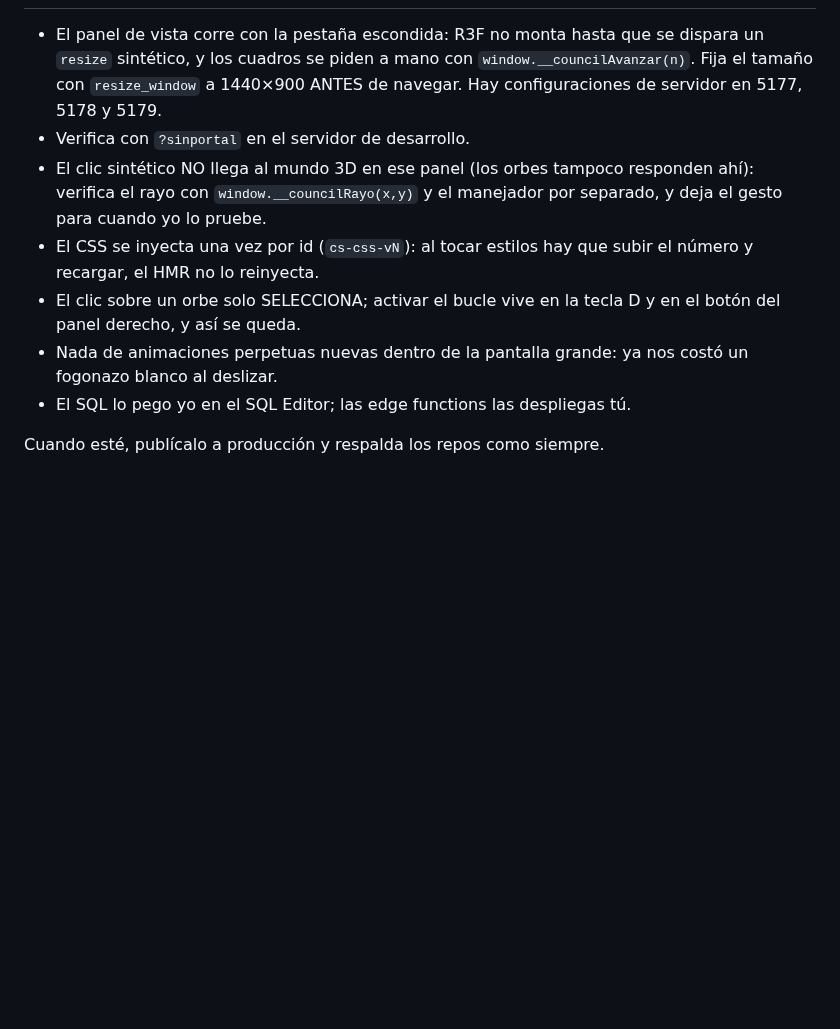
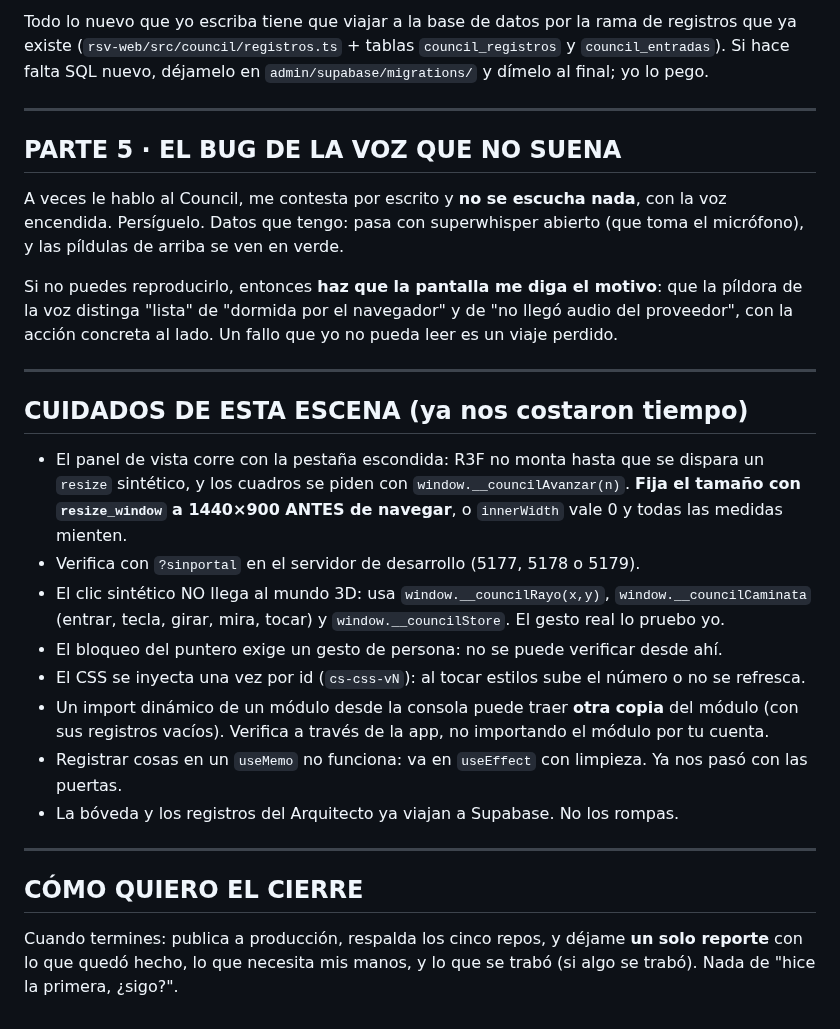
Before and after one commit to ZakHaarSolar/rsv-admin, a Markdown page: PROMPT_PROXIMA_SALA_COUNCIL.md, the part around one of its changes. GitHub-like rendering; blank space fills up the shorter version.

```diff
--- a/PROMPT_PROXIMA_SALA_COUNCIL.md
+++ b/PROMPT_PROXIMA_SALA_COUNCIL.md
@@ -112,18 +141,48 @@ y de bloqueo de puntero en vez de inventar otro.
+Todo lo nuevo que yo escriba tiene que viajar a la base de datos por la rama de
+registros que ya existe (`rsv-web/src/council/registros.ts` + tablas
+`council_registros` y `council_entradas`). Si hace falta SQL nuevo, déjamelo en
+`admin/supabase/migrations/` y dímelo al final; yo lo pego.
+
+---
+
+## PARTE 5 · EL BUG DE LA VOZ QUE NO SUENA
+
+A veces le hablo al Council, me contesta por escrito y **no se escucha nada**,
+con la voz encendida. Persíguelo. Datos que tengo: pasa con superwhisper
+abierto (que toma el micrófono), y las píldulas de arriba se ven en verde.
+
+Si no puedes reproducirlo, entonces **haz que la pantalla me diga el motivo**:
+que la píldora de la voz distinga "lista" de "dormida por el navegador" y de
+"no llegó audio del proveedor", con la acción concreta al lado. Un fallo que yo
+no pueda leer es un viaje perdido.
+
+---
+
+## CUIDADOS DE ESTA ESCENA (ya nos costaron tiempo)
 
 - El panel de vista corre con la pestaña escondida: R3F no monta hasta que se
-  dispara un `resize` sintético, y los cuadros se piden a mano con
-  `window.__councilAvanzar(n)`. Fija el tamaño con `resize_window` a 1440×900
-  ANTES de navegar. Hay configuraciones de servidor en 5177, 5178 y 5179.
-- Verifica con `?sinportal` en el servidor de desarrollo.
-- El clic sintético NO llega al mundo 3D en ese panel (los orbes tampoco
-  responden ahí): verifica el rayo con `window.__councilRayo(x,y)` y el
-  manejador por separado, y deja el gesto para cuando yo lo pruebe.
-- El CSS se inyecta una vez por id (`cs-css-vN`): al tocar estilos hay que
-  subir el número y recargar, el HMR no lo reinyecta.
-- El clic sobre un orbe solo SELECCIONA; activar el bucle vive en la tecla D y
-  en el botón del panel derecho, y así se queda.
-- Nada de animaciones perpetuas nuevas dentro de la pantalla grande: ya nos
-  costó un fogonazo blanco al deslizar.
-- El SQL lo pego yo en el SQL Editor; las edge functions las despliegas tú.
+  dispara un `resize` sintético, y los cuadros se piden con
+  `window.__councilAvanzar(n)`. **Fija el tamaño con `resize_window` a 1440×900
+  ANTES de navegar**, o `innerWidth` vale 0 y todas las medidas mienten.
+- Verifica con `?sinportal` en el servidor de desarrollo (5177, 5178 o 5179).
+- El clic sintético NO llega al mundo 3D: usa `window.__councilRayo(x,y)`,
+  `window.__councilCaminata` (entrar, tecla, girar, mira, tocar) y
+  `window.__councilStore`. El gesto real lo pruebo yo.
+- El bloqueo del puntero exige un gesto de persona: no se puede verificar
+  desde ahí.
+- El CSS se inyecta una vez por id (`cs-css-vN`): al tocar estilos sube el
+  número o no se refresca.
+- Un import dinámico de un módulo desde la consola puede traer **otra copia**
+  del módulo (con sus registros vacíos). Verifica a través de la app, no
+  importando el módulo por tu cuenta.
+- Registrar cosas en un `useMemo` no funciona: va en `useEffect` con limpieza.
+  Ya nos pasó con las puertas.
+- La bóveda y los registros del Arquitecto ya viajan a Supabase. No los rompas.
 
-Cuando esté, publícalo a producción y respalda los repos como siempre.
+---
+
+## CÓMO QUIERO EL CIERRE
+
+Cuando termines: publica a producción, respalda los cinco repos, y déjame **un
+solo reporte** con lo que quedó hecho, lo que necesita mis manos, y lo que se
+trabó (si algo se trabó). Nada de "hice la primera, ¿sigo?".
```
Also changed, not shown: other parts of PROMPT_PROXIMA_SALA_COUNCIL.md (+116 -87 lines).
